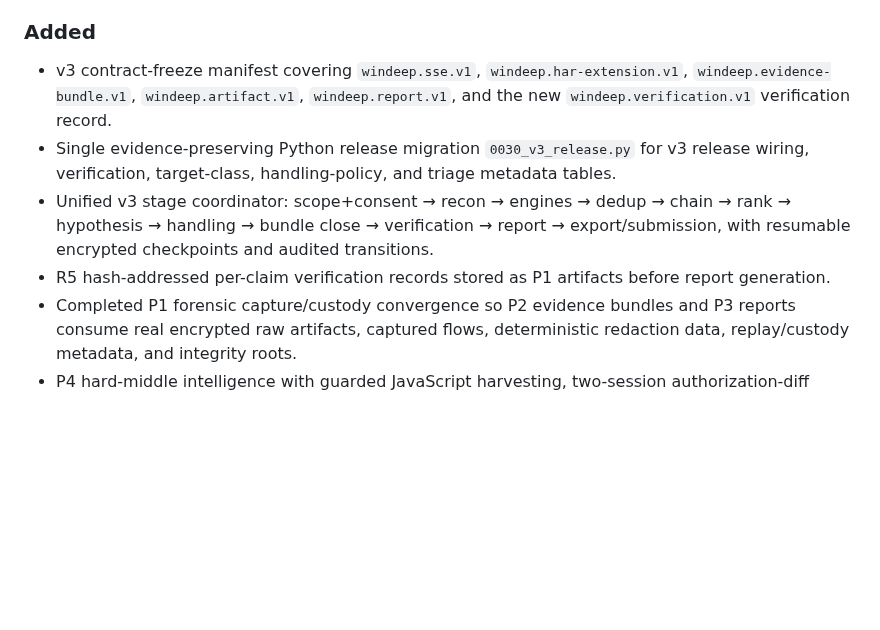
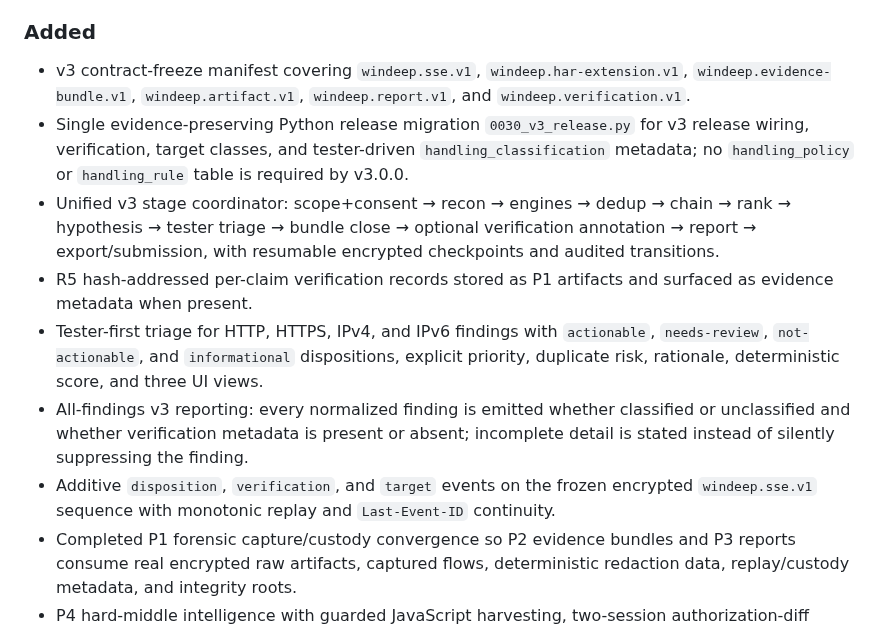
Before and after one commit to aprashnasuraj-dev/winddeep, a Markdown page: CHANGELOG.md, the part around one of its changes. Drawn GitHub-style; blank space fills up the shorter version.

Commit message:
docs(v3): finalize tester-first all-findings changelog

```diff
--- a/CHANGELOG.md
+++ b/CHANGELOG.md
@@ -20,10 +20,13 @@ Post-freeze changes to the public v3 contracts are released as `3.0.x` patches u
 - **P8 → Schema:** current+previous readers, current-only writers, explicit API deprecation policy, evidence-preserving rollback discipline.
 
 ### Added
-- v3 contract-freeze manifest covering `windeep.sse.v1`, `windeep.har-extension.v1`, `windeep.evidence-bundle.v1`, `windeep.artifact.v1`, `windeep.report.v1`, and the new `windeep.verification.v1` verification record.
-- Single evidence-preserving Python release migration `0030_v3_release.py` for v3 release wiring, verification, target-class, handling-policy, and triage metadata tables.
-- Unified v3 stage coordinator: scope+consent → recon → engines → dedup → chain → rank → hypothesis → handling → bundle close → verification → report → export/submission, with resumable encrypted checkpoints and audited transitions.
-- R5 hash-addressed per-claim verification records stored as P1 artifacts before report generation.
+- v3 contract-freeze manifest covering `windeep.sse.v1`, `windeep.har-extension.v1`, `windeep.evidence-bundle.v1`, `windeep.artifact.v1`, `windeep.report.v1`, and `windeep.verification.v1`.
+- Single evidence-preserving Python release migration `0030_v3_release.py` for v3 release wiring, verification, target classes, and tester-driven `handling_classification` metadata; no `handling_policy` or `handling_rule` table is required by v3.0.0.
+- Unified v3 stage coordinator: scope+consent → recon → engines → dedup → chain → rank → hypothesis → tester triage → bundle close → optional verification annotation → report → export/submission, with resumable encrypted checkpoints and audited transitions.
+- R5 hash-addressed per-claim verification records stored as P1 artifacts and surfaced as evidence metadata when present.
+- Tester-first triage for HTTP, HTTPS, IPv4, and IPv6 findings with `actionable`, `needs-review`, `not-actionable`, and `informational` dispositions, explicit priority, duplicate risk, rationale, deterministic score, and three UI views.
+- All-findings v3 reporting: every normalized finding is emitted whether classified or unclassified and whether verification metadata is present or absent; incomplete detail is stated instead of silently suppressing the finding.
+- Additive `disposition`, `verification`, and `target` events on the frozen encrypted `windeep.sse.v1` sequence with monotonic replay and `Last-Event-ID` continuity.
 - Completed P1 forensic capture/custody convergence so P2 evidence bundles and P3 reports consume real encrypted raw artifacts, captured flows, deterministic redaction data, replay/custody metadata, and integrity roots.
 - P4 hard-middle intelligence with guarded JavaScript harvesting, two-session authorization-diff evidence, prompt-guarded LLM narrative assistance, schema validation, and scheduler/preflight-controlled action planning.
 - Expanded P5 multi-chain static web3 analysis with audited Sourcify → Etherscan → Blockscout → Routescout resolution, verified compiler/ABI provenance, encrypted bytecode/disassembly artifacts, Slither + Aderyn corroboration, bounded Mythril analysis, SWC mapping, immutable engine/finding provenance, read-only RPC enforcement, and deterministic web3 report sections.
```
Also changed, not shown: other parts of CHANGELOG.md (+6 -3 lines).
